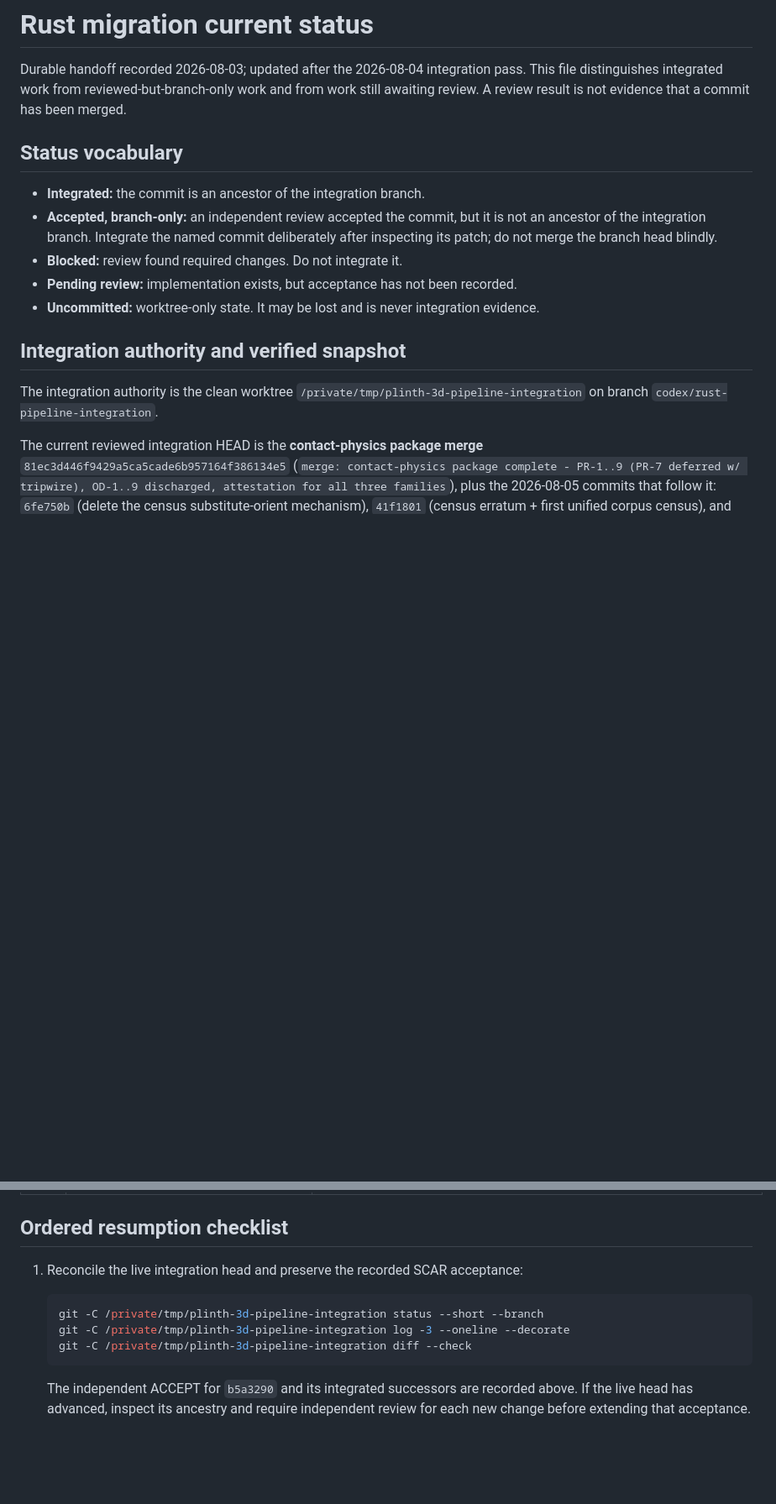
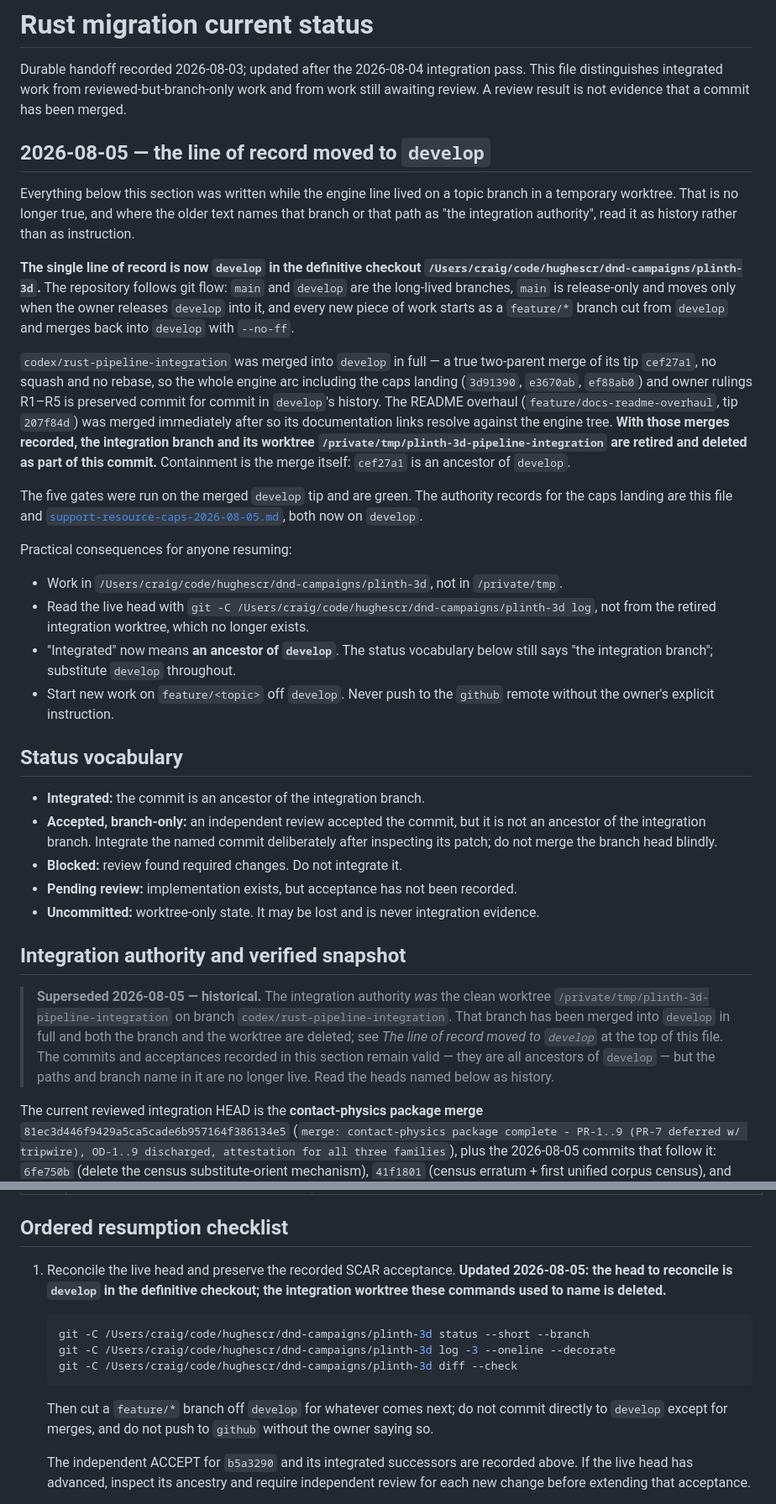
Before and after one commit to hughescr/plinth-3d, a Markdown page: docs/rust-migration/CURRENT-STATUS.md, 2 parts joined by grey strips. Shown at 84% size. Rendered like a GitHub page; blank space fills up the shorter version.

Commit message:
docs: repoint the authority record at develop as the single line of record
The engine arc is merged into develop in full and the README overhaul on top
of it, so the topic branch and its /private/tmp worktree that this file kept
naming as "the integration authority" are retired and deleted with this
commit. Containment is the merge itself: cef27a1 is an ancestor of develop.

Added a dated 2026-08-05 section at the top stating the new arrangement --
develop in /Users/craig/code/hughescr/dnd-campaigns/plinth-3d is the line of
record, git flow with main as release-only, new work as feature/* off develop,
and "integrated" now meaning an ancestor of develop. Marked the old
"Integration authority and verified snapshot" section historical rather than
deleting it: the commits and acceptances it records are all still valid, only
its paths and branch name are dead. Struck through the two retired inventory
rows with the proof of their retirement, and repointed the resumption
checklist's reconcile commands at the definitive checkout.

History is annotated, not rewritten.

Claude-Session: https://claude.ai/code/session_016FszDZWLBLEkdaBRv1KEqZ

````diff
--- a/docs/rust-migration/CURRENT-STATUS.md
+++ b/docs/rust-migration/CURRENT-STATUS.md
@@ -3,6 +3,42 @@
 Durable handoff recorded 2026-08-03; updated after the 2026-08-04 integration pass. This
 file distinguishes integrated work from reviewed-but-branch-only work and from work still
 awaiting review. A review result is not evidence that a commit has been merged.
+
+## 2026-08-05 — the line of record moved to `develop`
+
+Everything below this section was written while the engine line lived on a topic branch in
+a temporary worktree. That is no longer true, and where the older text names that branch or
+that path as "the integration authority", read it as history rather than as instruction.
+
+**The single line of record is now `develop` in the definitive checkout
+`/Users/craig/code/hughescr/dnd-campaigns/plinth-3d`.** The repository follows git flow:
+`main` and `develop` are the long-lived branches, `main` is release-only and moves only when
+the owner releases `develop` into it, and every new piece of work starts as a `feature/*`
+branch cut from `develop` and merges back into `develop` with `--no-ff`.
+
+`codex/rust-pipeline-integration` was merged into `develop` in full — a true two-parent
+merge of its tip `cef27a1`, no squash and no rebase, so the whole engine arc including the
+caps landing (`3d91390`, `e3670ab`, `ef88ab0`) and owner rulings R1–R5 is preserved commit
+for commit in `develop`'s history. The README overhaul (`feature/docs-readme-overhaul`,
+tip `207f84d`) was merged immediately after so its documentation links resolve against the
+engine tree. **With those merges recorded, the integration branch and its worktree
+`/private/tmp/plinth-3d-pipeline-integration` are retired and deleted as part of this
+commit.** Containment is the merge itself: `cef27a1` is an ancestor of `develop`.
+
+The five gates were run on the merged `develop` tip and are green. The authority records for
+the caps landing are this file and
+[`support-resource-caps-2026-08-05.md`](support-resource-caps-2026-08-05.md), both now on
+`develop`.
+
+Practical consequences for anyone resuming:
+
+- Work in `/Users/craig/code/hughescr/dnd-campaigns/plinth-3d`, not in `/private/tmp`.
+- Read the live head with `git -C /Users/craig/code/hughescr/dnd-campaigns/plinth-3d log`,
+  not from the retired integration worktree, which no longer exists.
+- "Integrated" now means **an ancestor of `develop`**. The status vocabulary below still
+  says "the integration branch"; substitute `develop` throughout.
+- Start new work on `feature/<topic>` off `develop`. Never push to the `github` remote
+  without the owner's explicit instruction.
 
 ## Status vocabulary
 
@@ -16,9 +52,13 @@ awaiting review. A review result is not evidence that a commit has been merged.
 
 ## Integration authority and verified snapshot
 
-The integration authority is the clean worktree
-`/private/tmp/plinth-3d-pipeline-integration` on branch
-`codex/rust-pipeline-integration`.
+> **Superseded 2026-08-05 — historical.** The integration authority *was* the clean worktree
+> `/private/tmp/plinth-3d-pipeline-integration` on branch `codex/rust-pipeline-integration`.
+> That branch has been merged into `develop` in full and both the branch and the worktree
+> are deleted; see *The line of record moved to `develop`* at the top of this file. The
+> commits and acceptances recorded in this section remain valid — they are all ancestors of
+> `develop` — but the paths and branch name in it are no longer live. Read the heads named
+> below as history.
 
 The current reviewed integration HEAD is the **contact-physics package merge**
 `81ec3d446f9429a5ca5cade6b957164f386134e5` (`merge: contact-physics package complete -
@@ -986,13 +1034,19 @@ Everything else here is non-blocking.
 
 ## Ordered resumption checklist
 
-1. Reconcile the live integration head and preserve the recorded SCAR acceptance:
+1. Reconcile the live head and preserve the recorded SCAR acceptance. **Updated 2026-08-05:
+   the head to reconcile is `develop` in the definitive checkout; the integration worktree
+   these commands used to name is deleted.**
 
    ```sh
-   git -C /private/tmp/plinth-3d-pipeline-integration status --short --branch
-   git -C /private/tmp/plinth-3d-pipeline-integration log -3 --oneline --decorate
-   git -C /private/tmp/plinth-3d-pipeline-integration diff --check
+   git -C /Users/craig/code/hughescr/dnd-campaigns/plinth-3d status --short --branch
+   git -C /Users/craig/code/hughescr/dnd-campaigns/plinth-3d log -3 --oneline --decorate
+   git -C /Users/craig/code/hughescr/dnd-campaigns/plinth-3d diff --check
    ```
+
+   Then cut a `feature/*` branch off `develop` for whatever comes next; do not commit
+   directly to `develop` except for merges, and do not push to `github` without the owner
+   saying so.
 
    The independent ACCEPT for `b5a3290` and its integrated successors are recorded above. If the live head has advanced,
    inspect its ancestry and require independent review for each new change before extending
````
Also changed, not shown: other parts of docs/rust-migration/CURRENT-STATUS.md (+10 -2 lines).
